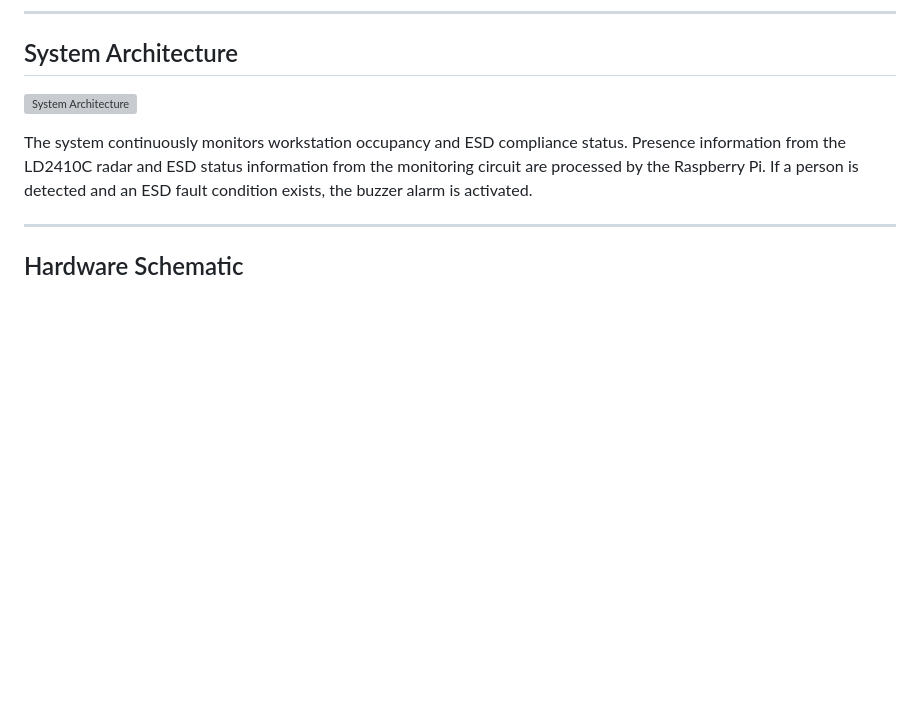
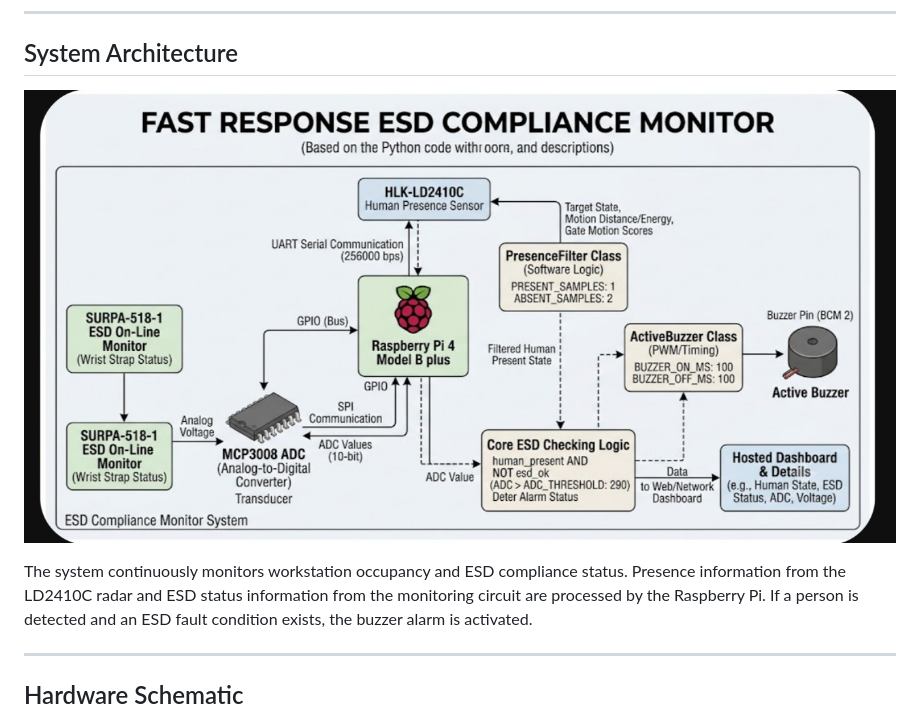
Before and after one commit to The-Parzival-OFFICIAL/esd_compliance_detection_device, a Markdown page: README.md, the part around the change. GitHub-like rendering; pictures changed too: architecture.jpeg (added); blank space fills up the shorter version; grey boxes are pictures that could not be loaded.

Commit message:
addition of files

```diff
--- a/README.md
+++ b/README.md
@@ -24,7 +24,7 @@ The system combines human presence detection using the HLK-LD2410C mmWave radar
 
 ## System Architecture
 
-![System Architecture](architecture.png)
+![System Architecture](architecture.jpeg)
 
 The system continuously monitors workstation occupancy and ESD compliance status. Presence information from the LD2410C radar and ESD status information from the monitoring circuit are processed by the Raspberry Pi. If a person is detected and an ESD fault condition exists, the buzzer alarm is activated.
 
```
Also changed, not shown: schematic.png (added).
